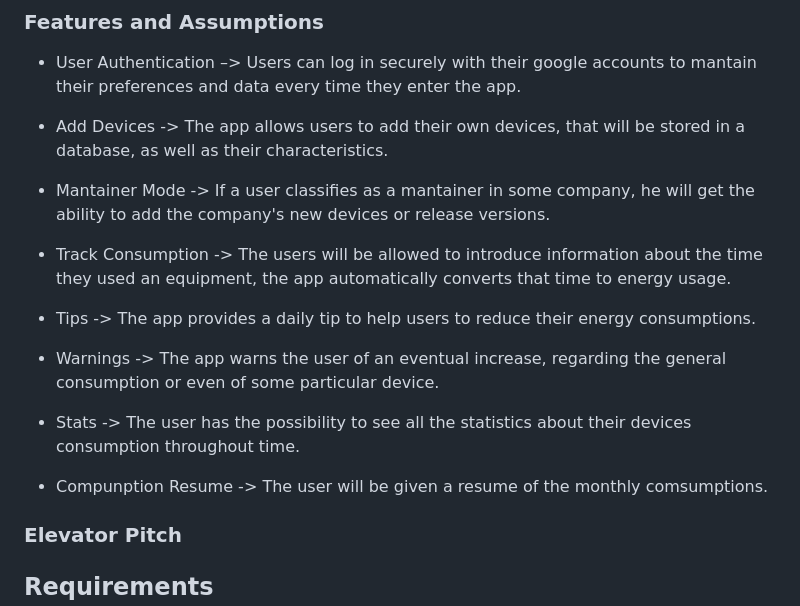
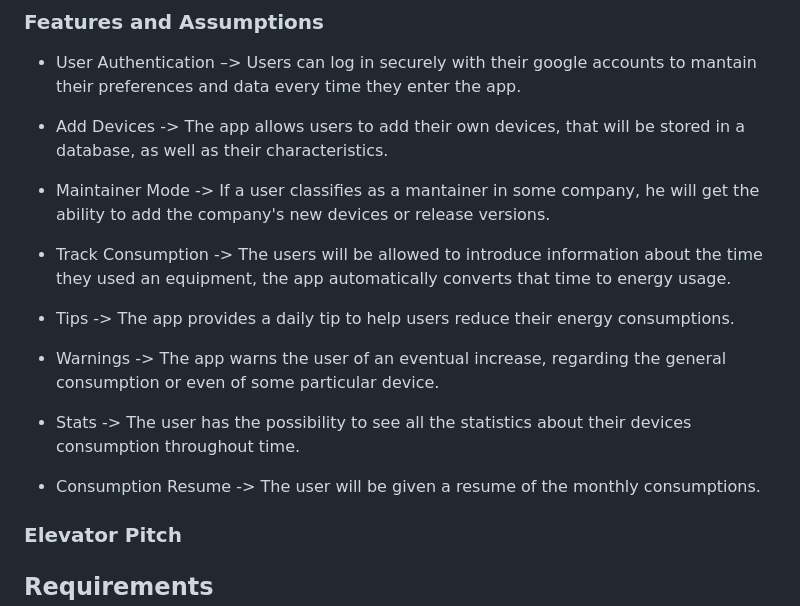
Before and after one commit to pedroafmonteiro/project-esof-leic, a Markdown page: README.md, the part around the change. Rendered like a GitHub page.

```diff
--- a/README.md
+++ b/README.md
@@ -79,17 +79,17 @@ Optionally, indicate an initial/tentative list of assumptions that you are doing
 
 - Add Devices -> The app allows users to add their own devices, that will be stored in a database, as well as their characteristics.
 
-- Mantainer Mode -> If a user classifies as a mantainer in some company, he will get the ability to add the company's new devices or release versions.
+- Maintainer Mode -> If a user classifies as a mantainer in some company, he will get the ability to add the company's new devices or release versions.
 
 - Track Consumption -> The users will be allowed to introduce information about the time they used an equipment, the app automatically converts that time to energy usage.
 
-- Tips -> The app provides a daily tip to help users to reduce their energy consumptions.
+- Tips -> The app provides a daily tip to help users reduce their energy consumptions.
 
 - Warnings -> The app warns the user of an eventual increase, regarding the general consumption or even of some particular device.
 
 - Stats -> The user has the possibility to see all the statistics about their devices consumption throughout time.
 
-- Compunption Resume -> The user will be given a resume of the monthly comsumptions.
+- Consumption Resume -> The user will be given a resume of the monthly consumptions.
 
 
 ### Elevator Pitch
```
